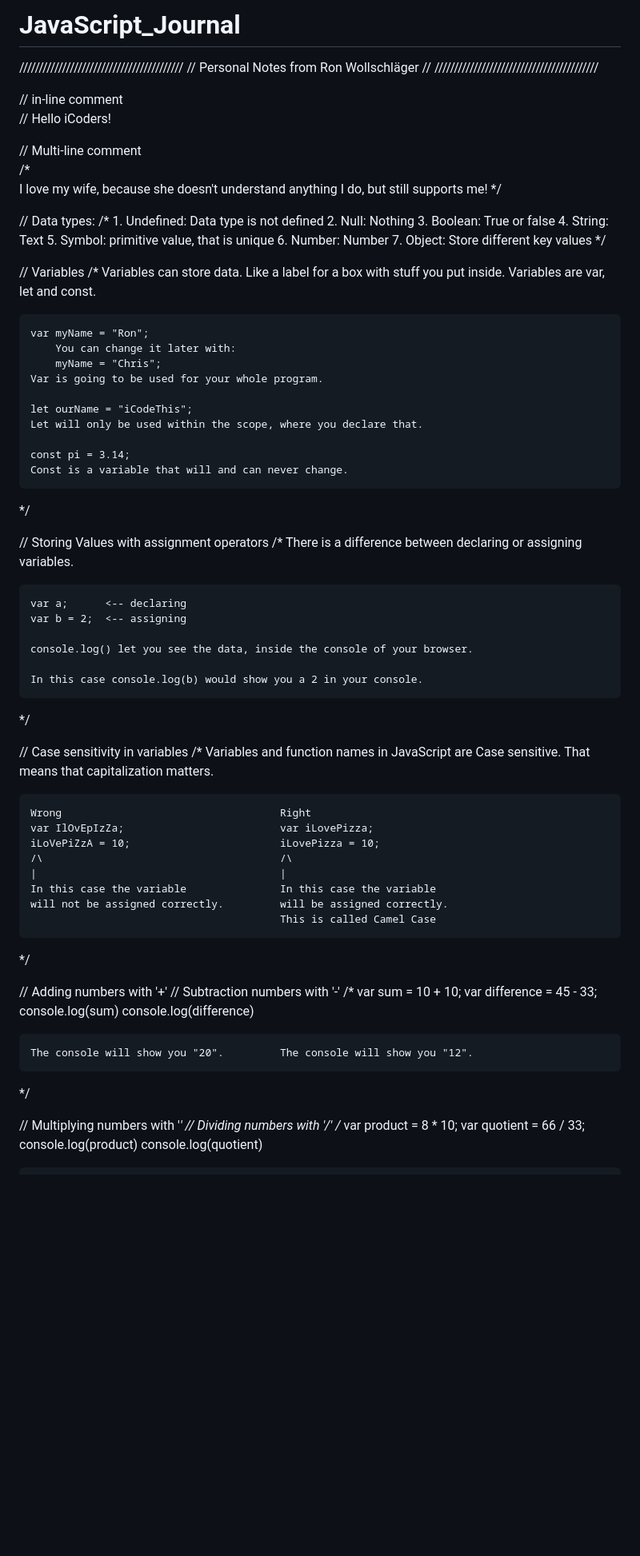
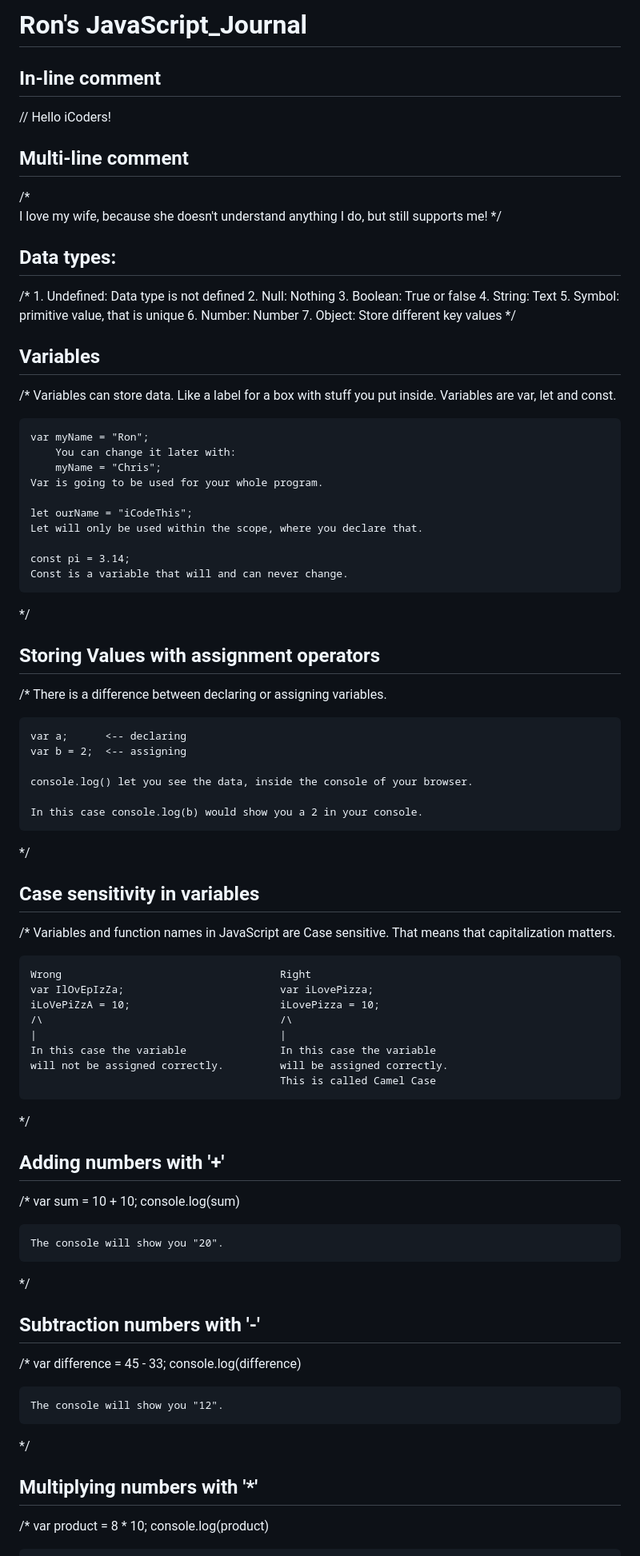
Before and after one commit to ron-wollschlaeger/JavaScript_Journal, a Markdown page: README.md, the part around the change printed below. Shown: that part at 80% size. Rendered like a GitHub page; blank space fills up the shorter version.

```diff
--- a/README.md
+++ b/README.md
@@ -1,15 +1,9 @@
-# JavaScript_Journal
+# Ron's JavaScript_Journal
 
-//////////////////////////////////////////
-// Personal Notes from Ron Wollschläger //
-//////////////////////////////////////////
-
-
-// in-line comment
+## In-line comment
 // Hello iCoders!
 
-
-// Multi-line comment
+## Multi-line comment
 /*
     I love my wife,
     because she doesn't
@@ -18,7 +12,7 @@
 */
 
 
-// Data types:
+## Data types:
 /*
     1. Undefined: Data type is not defined
     2. Null: Nothing
@@ -30,7 +24,7 @@
 */
 
 
-// Variables
+## Variables
 /*
     Variables can store data. Like a label for a box with stuff you put inside.
     Variables are var, let and const.
@@ -49,7 +43,7 @@
 */
 
 
-// Storing Values with assignment operators
+## Storing Values with assignment operators
 /*
     There is a difference between declaring or assigning variables.
 
@@ -62,7 +56,7 @@
 */
 
 
-// Case sensitivity in variables
+## Case sensitivity in variables
 /*
     Variables and function names in JavaScript are Case sensitive.
     That means that capitalization matters.
@@ -78,17 +72,25 @@
 */
 
 
-// Adding numbers with '+'                   // Subtraction numbers with '-'
+## Adding numbers with '+'
 /*
-    var sum = 10 + 10;                      var difference = 45 - 33;
-    console.log(sum)                        console.log(difference)
+    var sum = 10 + 10;
+    console.log(sum)
 
-    The console will show you "20".         The console will show you "12".
+    The console will show you "20".
+*/
+
+## Subtraction numbers with '-'
+/*
+    var difference = 45 - 33;
+    console.log(difference)
+
+    The console will show you "12".
 */
 
 
-// Multiplying numbers with '*'             // Dividing numbers with '/'
+## Multiplying numbers with '*'
 /*
-    var product = 8 * 10;                   var quotient = 66 / 33;
-    console.log(product)                    console.log(quotient)
+    var product = 8 * 10;
+    console.log(product)
 
```
Also changed, not shown: other parts of README.md (+96 -56 lines).
